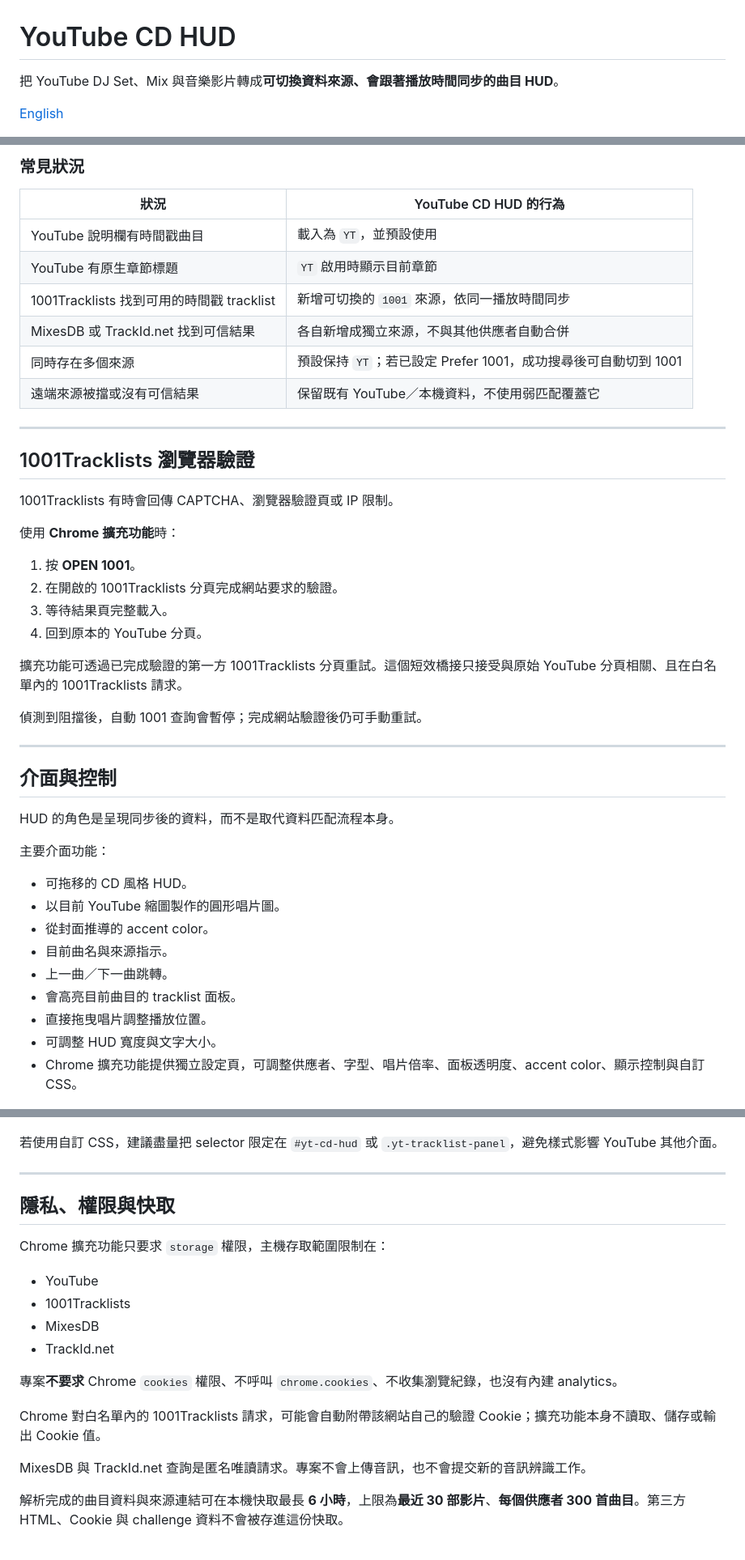
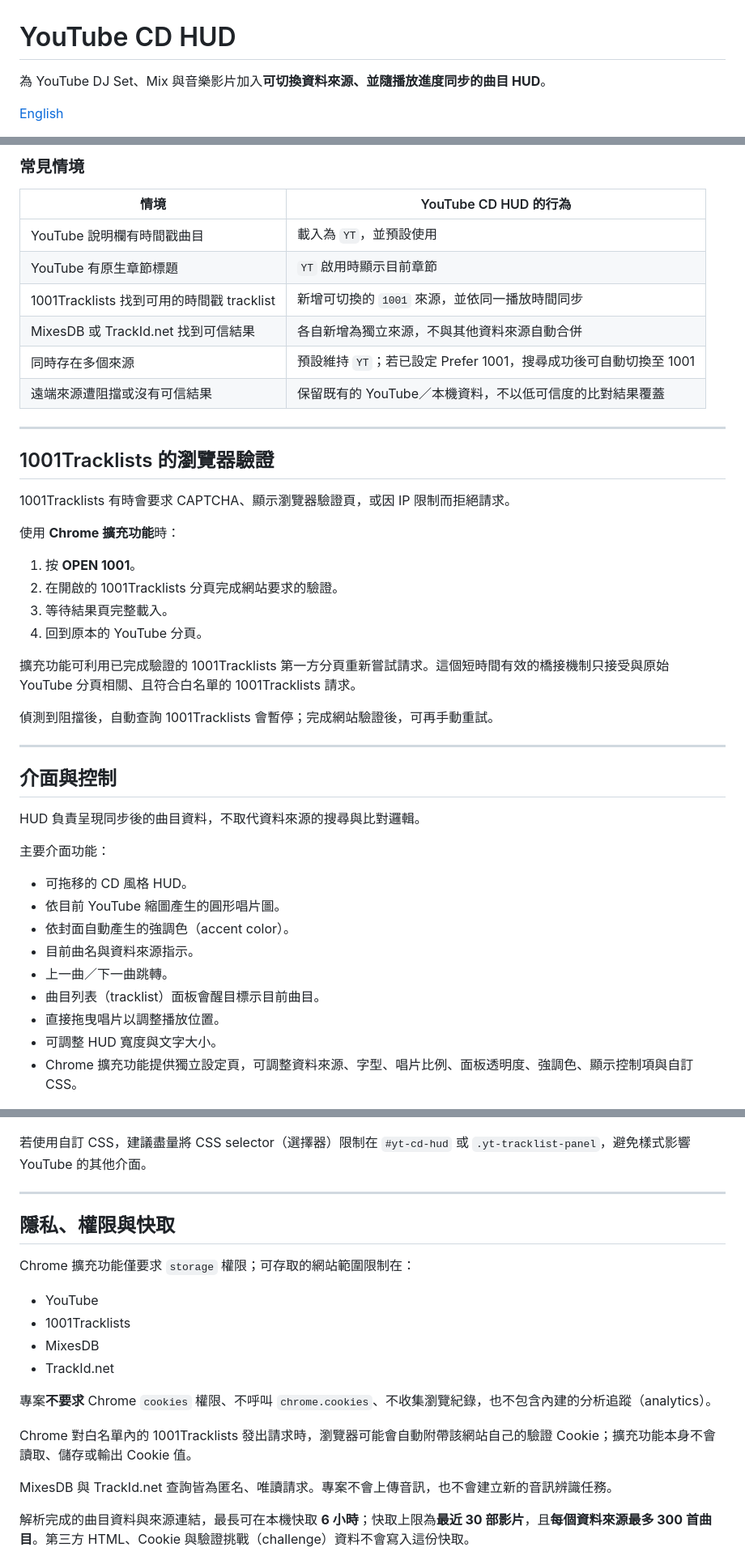
Before and after one commit to pingqLIN/youtube-cd-hud, a Markdown page: README.zh-tw.md, 3 parts joined by grey strips. Shown at 81% size. Drawn GitHub-style.

```diff
--- a/README.zh-tw.md
+++ b/README.zh-tw.md
@@ -1,6 +1,6 @@
 # YouTube CD HUD
 
-把 YouTube DJ Set、Mix 與音樂影片轉成**可切換資料來源、會跟著播放時間同步的曲目 HUD**。
+為 YouTube DJ Set、Mix 與音樂影片加入**可切換資料來源、並隨播放進度同步的曲目 HUD**。
 
 [English](README.md)
 
@@ -120,21 +120,21 @@ YouTube CD HUD 把「找到正確 tracklist」當成資料匹配問題處理，
 </p>
 
-### 常見狀況
+### 常見情境
 
-| 狀況 | YouTube CD HUD 的行為 |
+| 情境 | YouTube CD HUD 的行為 |
 | --- | --- |
 | YouTube 說明欄有時間戳曲目 | 載入為 `YT`，並預設使用 |
 | YouTube 有原生章節標題 | `YT` 啟用時顯示目前章節 |
-| 1001Tracklists 找到可用的時間戳 tracklist | 新增可切換的 `1001` 來源，依同一播放時間同步 |
-| MixesDB 或 TrackId.net 找到可信結果 | 各自新增成獨立來源，不與其他供應者自動合併 |
-| 同時存在多個來源 | 預設保持 `YT`；若已設定 Prefer 1001，成功搜尋後可自動切到 1001 |
-| 遠端來源被擋或沒有可信結果 | 保留既有 YouTube／本機資料，不使用弱匹配覆蓋它 |
+| 1001Tracklists 找到可用的時間戳 tracklist | 新增可切換的 `1001` 來源，並依同一播放時間同步 |
+| MixesDB 或 TrackId.net 找到可信結果 | 各自新增為獨立來源，不與其他資料來源自動合併 |
+| 同時存在多個來源 | 預設維持 `YT`；若已設定 Prefer 1001，搜尋成功後可自動切換至 1001 |
+| 遠端來源遭阻擋或沒有可信結果 | 保留既有的 YouTube／本機資料，不以低可信度的比對結果覆蓋 |
 
 ---
 
-## 1001Tracklists 瀏覽器驗證
+## 1001Tracklists 的瀏覽器驗證
 
-1001Tracklists 有時會回傳 CAPTCHA、瀏覽器驗證頁或 IP 限制。
+1001Tracklists 有時會要求 CAPTCHA、顯示瀏覽器驗證頁，或因 IP 限制而拒絕請求。
 
 使用 **Chrome 擴充功能**時：
 
@@ -143,49 +143,49 @@ YouTube CD HUD 把「找到正確 tracklist」當成資料匹配問題處理，
 3. 等待結果頁完整載入。
 4. 回到原本的 YouTube 分頁。
 
-擴充功能可透過已完成驗證的第一方 1001Tracklists 分頁重試。這個短效橋接只接受與原始 YouTube 分頁相關、且在白名單內的 1001Tracklists 請求。
+擴充功能可利用已完成驗證的 1001Tracklists 第一方分頁重新嘗試請求。這個短時間有效的橋接機制只接受與原始 YouTube 分頁相關、且符合白名單的 1001Tracklists 請求。
 
-偵測到阻擋後，自動 1001 查詢會暫停；完成網站驗證後仍可手動重試。
+偵測到阻擋後，自動查詢 1001Tracklists 會暫停；完成網站驗證後，可再手動重試。
 
 ---
 
 ## 介面與控制
 
-HUD 的角色是呈現同步後的資料，而不是取代資料匹配流程本身。
+HUD 負責呈現同步後的曲目資料，不取代資料來源的搜尋與比對邏輯。
 
 主要介面功能：
 
 - 可拖移的 CD 風格 HUD。
-- 以目前 YouTube 縮圖製作的圓形唱片圖。
-- 從封面推導的 accent color。
-- 目前曲名與來源指示。
+- 依目前 YouTube 縮圖產生的圓形唱片圖。
+- 依封面自動產生的強調色（accent color）。
+- 目前曲名與資料來源指示。
 - 上一曲／下一曲跳轉。
-- 會高亮目前曲目的 tracklist 面板。
-- 直接拖曳唱片調整播放位置。
+- 曲目列表（tracklist）面板會醒目標示目前曲目。
+- 直接拖曳唱片以調整播放位置。
 - 可調整 HUD 寬度與文字大小。
-- Chrome 擴充功能提供獨立設定頁，可調整供應者、字型、唱片倍率、面板透明度、accent color、顯示控制與自訂 CSS。
+- Chrome 擴充功能提供獨立設定頁，可調整資料來源、字型、唱片比例、面板透明度、強調色、顯示控制項與自訂 CSS。
 
 ![YouTube CD HUD 控制頁顯示預設本機設定與即時 HUD 預覽](docs/assets/readme/youtube-cd-hud-options-overview.png)
 
-若使用自訂 CSS，建議盡量把 selector 限定在 `#yt-cd-hud` 或 `.yt-tracklist-panel`，避免樣式影響 YouTube 其他介面。
+若使用自訂 CSS，建議盡量將 CSS selector（選擇器）限制在 `#yt-cd-hud` 或 `.yt-tracklist-panel`，避免樣式影響 YouTube 的其他介面。
 
 ---
 
 ## 隱私、權限與快取
 
-Chrome 擴充功能只要求 `storage` 權限，主機存取範圍限制在：
+Chrome 擴充功能僅要求 `storage` 權限；可存取的網站範圍限制在：
 
 - YouTube
 - 1001Tracklists
 - MixesDB
 - TrackId.net
 
-專案**不要求** Chrome `cookies` 權限、不呼叫 `chrome.cookies`、不收集瀏覽紀錄，也沒有內建 analytics。
+專案**不要求** Chrome `cookies` 權限、不呼叫 `chrome.cookies`、不收集瀏覽紀錄，也不包含內建的分析追蹤（analytics）。
 
-Chrome 對白名單內的 1001Tracklists 請求，可能會自動附帶該網站自己的驗證 Cookie；擴充功能本身不讀取、儲存或輸出 Cookie 值。
+Chrome 對白名單內的 1001Tracklists 發出請求時，瀏覽器可能會自動附帶該網站自己的驗證 Cookie；擴充功能本身不會讀取、儲存或輸出 Cookie 值。
 
-MixesDB 與 TrackId.net 查詢是匿名唯讀請求。專案不會上傳音訊，也不會提交新的音訊辨識工作。
+MixesDB 與 TrackId.net 查詢皆為匿名、唯讀請求。專案不會上傳音訊，也不會建立新的音訊辨識任務。
 
-解析完成的曲目資料與來源連結可在本機快取最長 **6 小時**，上限為**最近 30 部影片**、**每個供應者 300 首曲目**。第三方 HTML、Cookie 與 challenge 資料不會被存進這份快取。
+解析完成的曲目資料與來源連結，最長可在本機快取 **6 小時**；快取上限為**最近 30 部影片**，且**每個資料來源最多 300 首曲目**。第三方 HTML、Cookie 與驗證挑戰（challenge）資料不會寫入這份快取。
 
 <p align="center">
```
Also changed, not shown: other parts of README.zh-tw.md (+44 -44 lines).
